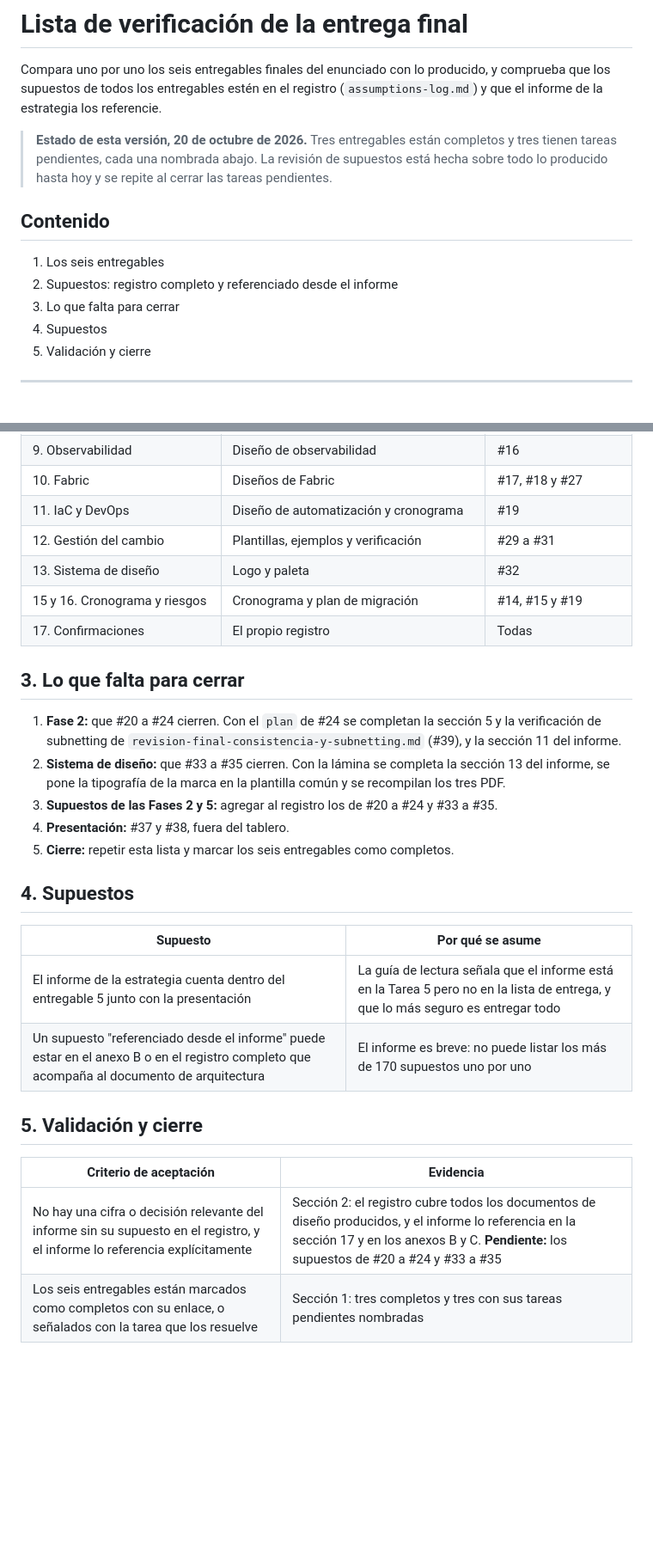
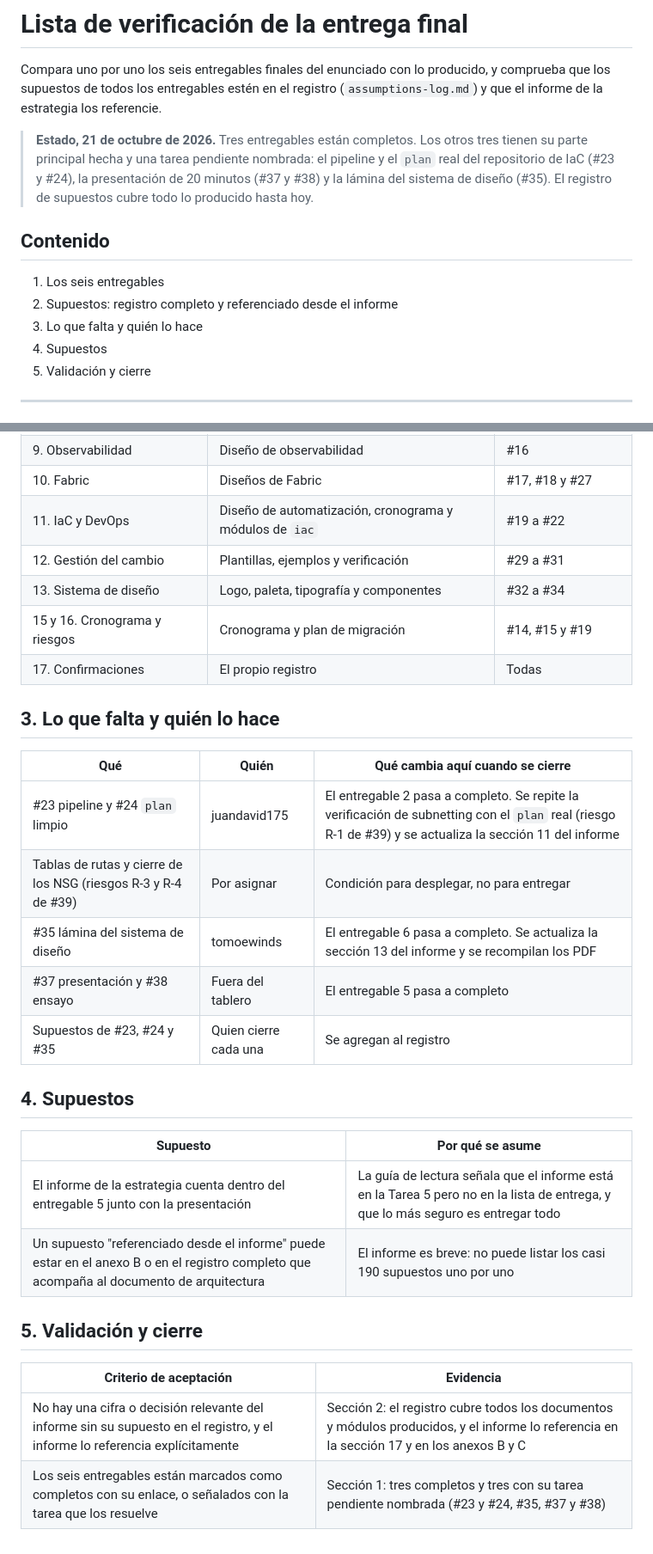
Before and after one commit to frioandes-platform/planning, a Markdown page: docs/cross-cutting/checklist-entrega-final.md, 2 parts joined by grey strips. Shown at 86% size. GitHub-like rendering; blank space fills up the shorter version.

```diff
--- a/docs/cross-cutting/checklist-entrega-final.md
+++ b/docs/cross-cutting/checklist-entrega-final.md
@@ -2,13 +2,13 @@
 
 Compara uno por uno los seis entregables finales del enunciado con lo producido, y comprueba que los supuestos de todos los entregables estén en el registro (`assumptions-log.md`) y que el informe de la estrategia los referencie.
 
-> **Estado de esta versión, 20 de octubre de 2026.** Tres entregables están completos y tres tienen tareas pendientes, cada una nombrada abajo. La revisión de supuestos está hecha sobre todo lo producido hasta hoy y se repite al cerrar las tareas pendientes.
+> **Estado, 21 de octubre de 2026.** Tres entregables están completos. Los otros tres tienen su parte principal hecha y una tarea pendiente nombrada: el pipeline y el `plan` real del repositorio de IaC (#23 y #24), la presentación de 20 minutos (#37 y #38) y la lámina del sistema de diseño (#35). El registro de supuestos cubre todo lo producido hasta hoy.
 
 ## Contenido
 
 1. Los seis entregables
 2. Supuestos: registro completo y referenciado desde el informe
-3. Lo que falta para cerrar
+3. Lo que falta y quién lo hace
 4. Supuestos
 5. Validación y cierre
 
@@ -57,30 +62,32 @@ Con esto, todos los issues que produjeron un documento de diseño tienen sus sup
 | 8. Migración y campaña | Plan de migración y de siembra | #14 y #15 |
 | 9. Observabilidad | Diseño de observabilidad | #16 |
 | 10. Fabric | Diseños de Fabric | #17, #18 y #27 |
-| 11. IaC y DevOps | Diseño de automatización y cronograma | #19 |
+| 11. IaC y DevOps | Diseño de automatización, cronograma y módulos de `iac` | #19 a #22 |
 | 12. Gestión del cambio | Plantillas, ejemplos y verificación | #29 a #31 |
-| 13. Sistema de diseño | Logo y paleta | #32 |
+| 13. Sistema de diseño | Logo, paleta, tipografía y componentes | #32 a #34 |
 | 15 y 16. Cronograma y riesgos | Cronograma y plan de migración | #14, #15 y #19 |
 | 17. Confirmaciones | El propio registro | Todas |
 
-## 3. Lo que falta para cerrar
+## 3. Lo que falta y quién lo hace
 
-1. **Fase 2:** que #20 a #24 cierren. Con el `plan` de #24 se completan la sección 5 y la verificación de subnetting de `revision-final-consistencia-y-subnetting.md` (#39), y la sección 11 del informe.
-2. **Sistema de diseño:** que #33 a #35 cierren. Con la lámina se completa la sección 13 del informe, se pone la tipografía de la marca en la plantilla común y se recompilan los tres PDF.
-3. **Supuestos de las Fases 2 y 5:** agregar al registro los de #20 a #24 y #33 a #35.
-4. **Presentación:** #37 y #38, fuera del tablero.
-5. **Cierre:** repetir esta lista y marcar los seis entregables como completos.
+| Qué | Quién | Qué cambia aquí cuando se cierre |
+|---|---|---|
+| #23 pipeline y #24 `plan` limpio | juandavid175 | El entregable 2 pasa a completo. Se repite la verificación de subnetting con el `plan` real (riesgo R-1 de #39) y se actualiza la sección 11 del informe |
+| Tablas de rutas y cierre de los NSG (riesgos R-3 y R-4 de #39) | Por asignar | Condición para desplegar, no para entregar |
+| #35 lámina del sistema de diseño | tomoewinds | El entregable 6 pasa a completo. Se actualiza la sección 13 del informe y se recompilan los PDF |
+| #37 presentación y #38 ensayo | Fuera del tablero | El entregable 5 pasa a completo |
+| Supuestos de #23, #24 y #35 | Quien cierre cada una | Se agregan al registro |
 
 ## 4. Supuestos
 
 | Supuesto | Por qué se asume |
 |---|---|
 | El informe de la estrategia cuenta dentro del entregable 5 junto con la presentación | La guía de lectura señala que el informe está en la Tarea 5 pero no en la lista de entrega, y que lo más seguro es entregar todo |
-| Un supuesto "referenciado desde el informe" puede estar en el anexo B o en el registro completo que acompaña al documento de arquitectura | El informe es breve: no puede listar los más de 170 supuestos uno por uno |
+| Un supuesto "referenciado desde el informe" puede estar en el anexo B o en el registro completo que acompaña al documento de arquitectura | El informe es breve: no puede listar los casi 190 supuestos uno por uno |
 
 ## 5. Validación y cierre
 
 | Criterio de aceptación | Evidencia |
 |---|---|
-| No hay una cifra o decisión relevante del informe sin su supuesto en el registro, y el informe lo referencia explícitamente | Sección 2: el registro cubre todos los documentos de diseño producidos, y el informe lo referencia en la sección 17 y en los anexos B y C. **Pendiente:** los supuestos de #20 a #24 y #33 a #35 |
-| Los seis entregables están marcados como completos con su enlace, o señalados con la tarea que los resuelve | Sección 1: tres completos y tres con sus tareas pendientes nombradas |
+| No hay una cifra o decisión relevante del informe sin su supuesto en el registro, y el informe lo referencia explícitamente | Sección 2: el registro cubre todos los documentos y módulos producidos, y el informe lo referencia en la sección 17 y en los anexos B y C |
+| Los seis entregables están marcados como completos con su enlace, o señalados con la tarea que los resuelve | Sección 1: tres completos y tres con su tarea pendiente nombrada (#23 y #24, #35, #37 y #38) |
```
Also changed, not shown: other parts of docs/cross-cutting/checklist-entrega-final.md (+12 -7 lines), docs/case-study/guia-de-lectura.md (+4 -0 lines), docs/cross-cutting/assumptions-log.md (+16 -1 lines).
